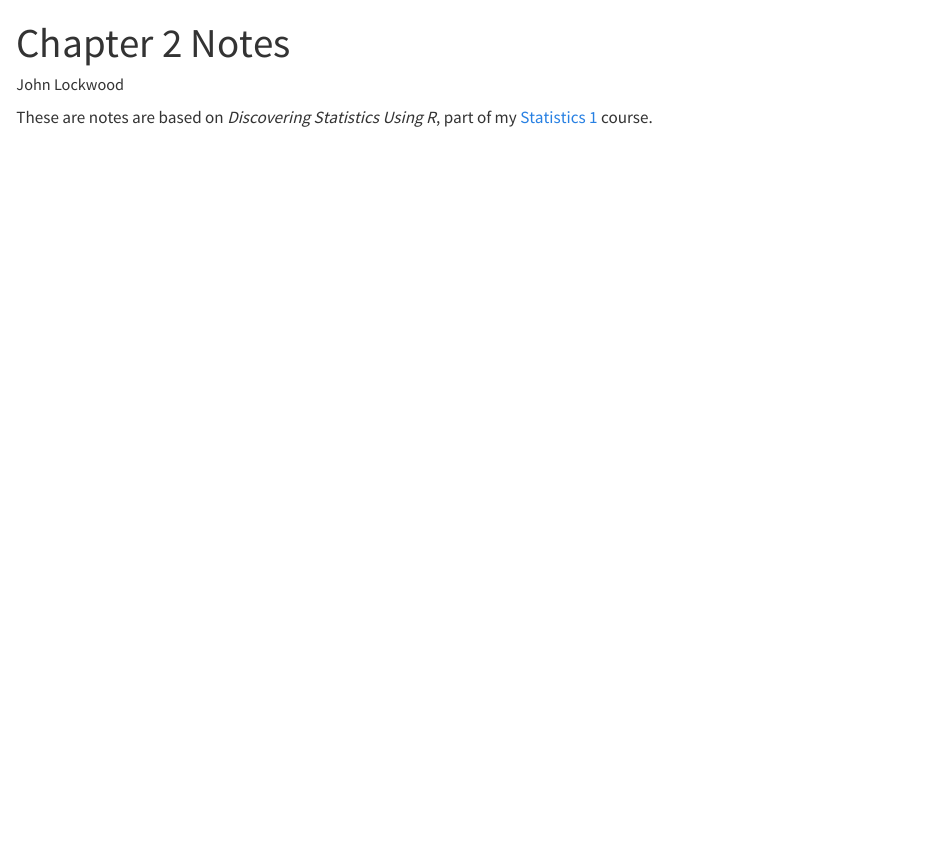
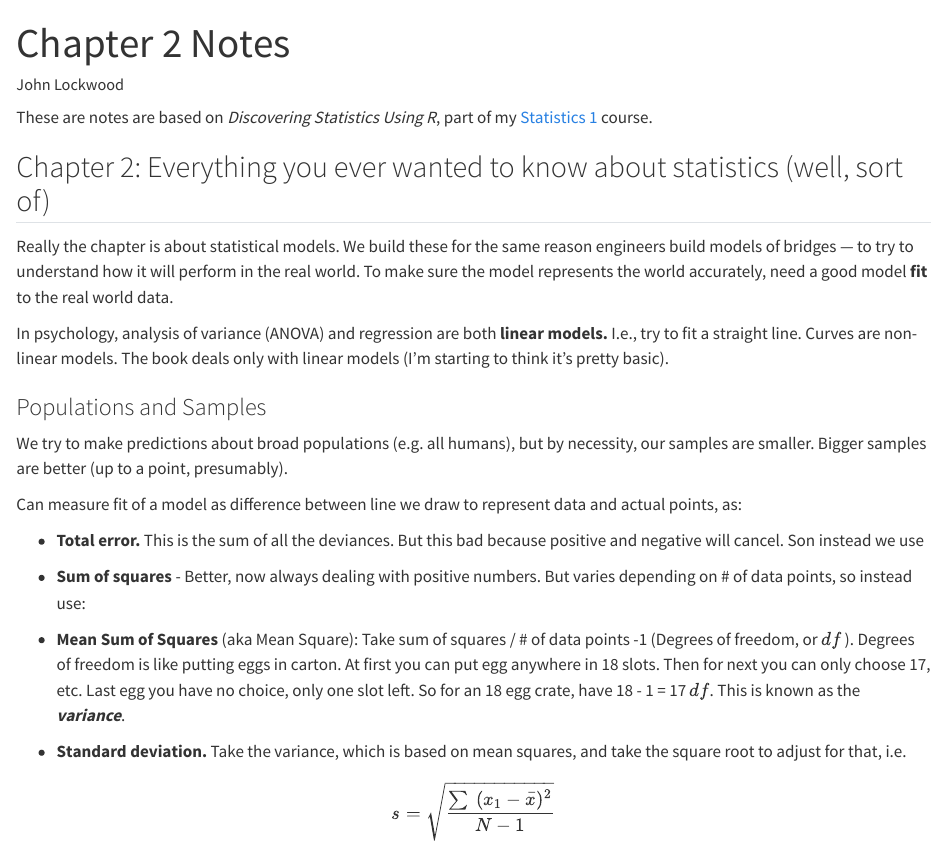
Before and after one commit to JohnLockwood/bioinformatics, a Quarto document (DiscoveringStatisticsUsingR/ChapterNotes/02_Chapter.qmd): the page in a window 1100 px wide, from its top. Rendered offline with R 4.5, knitr and Pandoc in place of Quarto, with nearby package versions.

Commit message:
Begin notes Chapter 2

```diff
--- a/DiscoveringStatisticsUsingR/ChapterNotes/02_Chapter.qmd
+++ b/DiscoveringStatisticsUsingR/ChapterNotes/02_Chapter.qmd
@@ -4,4 +4,27 @@ author: "John Lockwood"
 format: html
 editor: visual
 ---
+
 These are notes are based on *Discovering Statistics Using R*, part of my [Statistics 1](../DiscoveringStatisticsUsingR/Statistics_01.qmd) course.
+
+## Chapter 2:  Everything you ever wanted to know about statistics (well, sort of)
+
+Really the chapter is about statistical models. We build these for the same reason engineers build models of bridges — to try to understand how it will perform in the real world. To make sure the model represents the world accurately, need a good model **fit** to the real world data.
+
+In psychology, analysis of variance (ANOVA) and regression are both **linear models.** I.e., try to fit a straight line. Curves are non-linear models. The book deals only with linear models (I'm starting to think it's pretty basic).
+
+### Populations and Samples
+
+We try to make predictions about broad populations (e.g. all humans), but by necessity, our samples are smaller. Bigger samples are better (up to a point, presumably).
+
+Can measure fit of a model as difference between line we draw to represent data and actual points, as:
+
+- **Total error.** This is the sum of all the deviances. But this bad because positive and negative will cancel. Son instead we use
+
+- **Sum of squares** - Better, now always dealing with positive numbers. But varies depending on \# of data points, so instead use:
+
+- **Mean Sum of Squares** (aka Mean Square): Take sum of squares / \# of data points -1 (Degrees of freedom, or $df$ ). Degrees of freedom is like putting eggs in carton. At first you can put egg anywhere in 18 slots. Then for next you can only choose 17, etc. Last egg you have no choice, only one slot left. So for an 18 egg crate, have 18 - 1 = 17 $df$. This is known as the ***variance***.
+
+- **Standard deviation.** Take the variance, which is based on mean squares, and take the square root to adjust for that, i.e.
+
+$$s = \sqrt{\frac{\sum~(x_1 - \bar{x})^2}{N - 1}}$$
```
